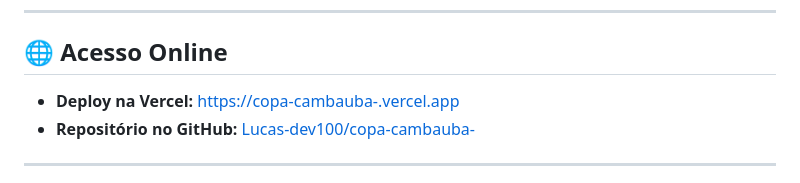
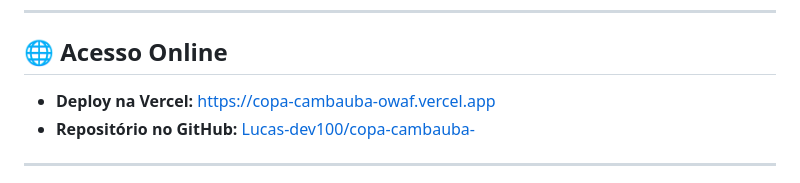
Before and after one commit to Luanserph/copa-cambauba-, a Markdown page: README.md, the part around the change. Rendered like a GitHub page.

Commit message:
docs: corrigir URL de producao da Vercel no README

```diff
--- a/README.md
+++ b/README.md
@@ -20,7 +20,7 @@ O site reúne **24 produções exclusivas dos estudantes**, organizadas por turm
 
 ## 🌐 Acesso Online
 
-- **Deploy na Vercel:** [https://copa-cambauba-.vercel.app](https://copa-cambauba-.vercel.app)
+- **Deploy na Vercel:** [https://copa-cambauba-owaf.vercel.app](https://copa-cambauba-owaf.vercel.app)
 - **Repositório no GitHub:** [Lucas-dev100/copa-cambauba-](https://github.com/Lucas-dev100/copa-cambauba-)
 
 ---
```
